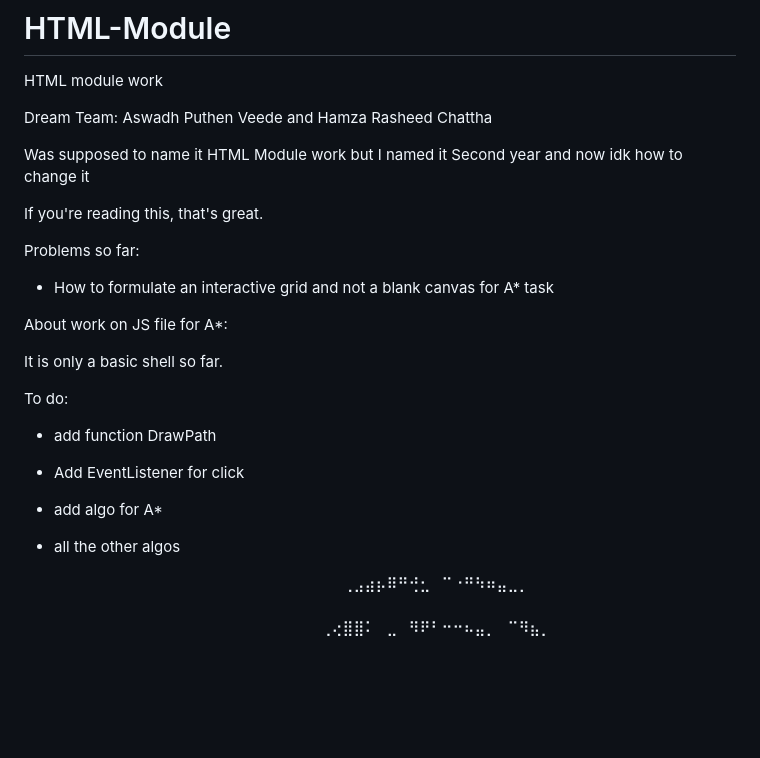
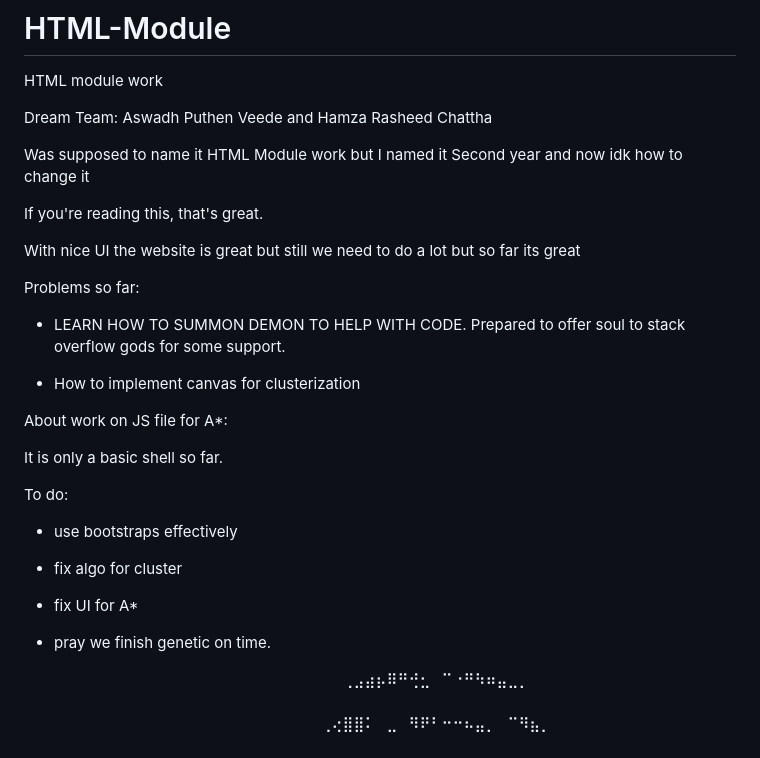
Before and after one commit to Jimbo5793/HTML-Module, a Markdown page: README.md, the part around the change. Drawn GitHub-style; blank space fills up the shorter version.

```diff
--- a/README.md
+++ b/README.md
@@ -7,11 +7,13 @@ Was supposed to name it HTML Module work but I named it Second year and now idk
 
 If you're reading this, that's great.
 
-<!-----With nice UI the website is great but still we need to do a lot but so far its great------->
+With nice UI the website is great but still we need to do a lot but so far its great
 
 Problems so far:
 
-- How to formulate an interactive grid and not a blank canvas for A* task
+- LEARN HOW TO SUMMON DEMON TO HELP WITH CODE. Prepared to offer soul to stack overflow gods for some support.
+
+- How to implement canvas for clusterization
 
 About work on JS file for A*:
 
@@ -19,13 +21,14 @@ It is only a basic shell so far.
 
 To do:
 
-- add function DrawPath
+- use bootstraps effectively
 
-- Add EventListener for click
+- fix algo for cluster
 
-- add algo for A*
+- fix UI for A*
 
-- all the other algos
+- pray we finish genetic on time.
+
 
 ⠀⠀⠀⠀⠀⠀⠀⠀⠀⠀⠀⠀⠀⠀⠀⠀⠀⠀⠀⠀⠀⠀⠀⠀⠀⠀⠀⠀⠀⢀⣠⣴⡦⠿⠛⢚⣂⠀⠉⠐⠛⠳⠶⣤⣀⡀⠀⠀⠀⠀⠀⠀⠀⠀⠀⠀⠀⠀⠀⠀⠀⠀⠀⠀⠀
 ⠀⠀⠀⠀⠀⠀⠀⠀⠀⠀⠀⠀⠀⠀⠀⠀⠀⠀⠀⠀⠀⠀⠀⠀⠀⠀⠀⢀⢔⣿⣿⠅⠀⣀⠀⠻⠟⠃⠒⠒⠦⣤⡀⠀⠉⠻⣦⡀⠀⠀⠀⠀⠀⠀⠀⠀⠀⠀⠀⠀⠀⠀⠀⠀⠀
```
